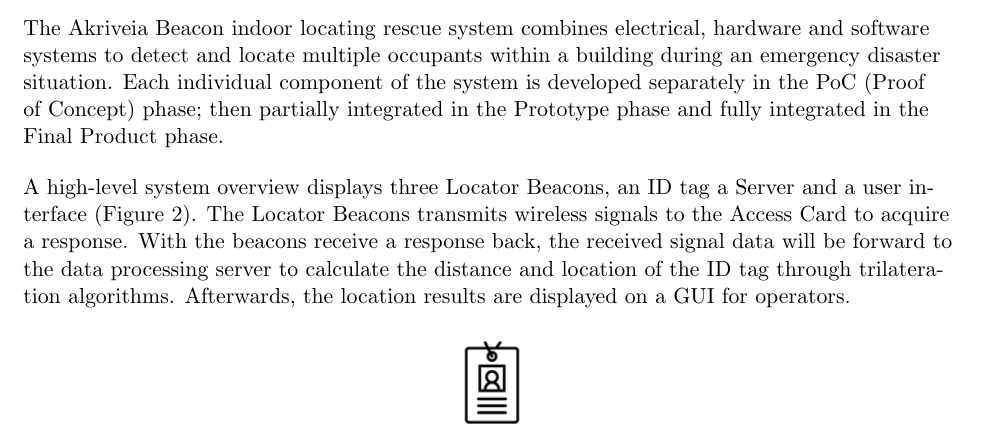
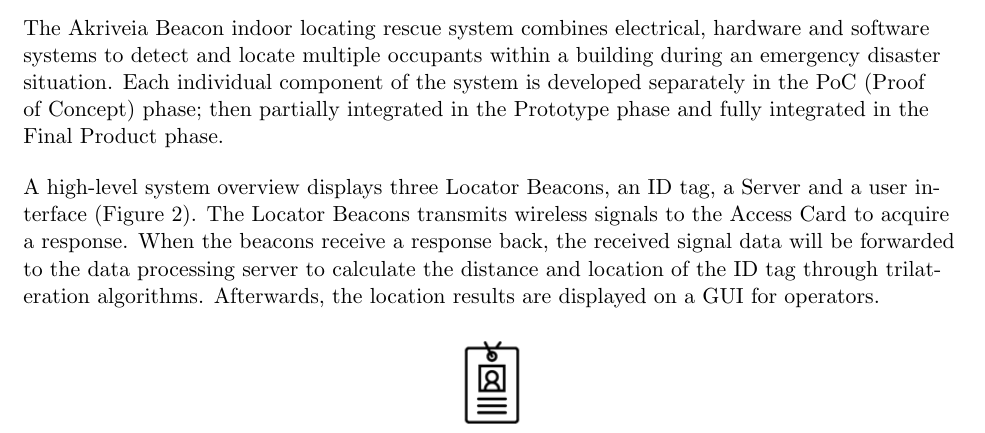
Before and after one commit to liuyal/Akriveia, a LaTeX document (__Requirements_Specification.tex, which reads 02_System_Overview.tex): part of page 9 of 32, cut so that both start at the same text. Compiled offline with pdfLaTeX; an older LaTeX class or package is replaced by its successor.

Commit message:
small proof to system overview

```diff
--- a/02_System_Overview.tex
+++ b/02_System_Overview.tex
@@ -31,7 +31,10 @@
 The Akriveia Beacon indoor locating rescue system combines electrical, hardware and software systems to detect and locate multiple occupants within a building during an emergency disaster situation. Each individual component of the system is developed separately in the PoC (Proof of Concept) phase; then partially integrated in the Prototype phase and fully integrated in the Final Product phase.
 
 \bigskip
-A high-level system overview displays  three Locator Beacons, an ID tag a Server and a user interface (Figure \ref{fig:system_layout}). The Locator Beacons transmits wireless signals to the Access Card to acquire a response. With the beacons receive a response back, the received signal data will be forward to the data processing server to calculate the distance and location of the ID tag through trilateration algorithms. Afterwards, the location results are displayed on a \Gls{GUI} for operators.
+A high-level system overview displays three Locator Beacons, an ID tag, a Server and a user interface (Figure \ref{fig:system_layout}).
+The Locator Beacons transmits wireless signals to the Access Card to acquire a response.
+When the beacons receive a response back, the received signal data will be forwarded to the data processing server to calculate the distance and location of the ID tag through trilateration algorithms.
+Afterwards, the location results are displayed on a \Gls{GUI} for operators.
 
 
 \begin{figure}[h!]
```
